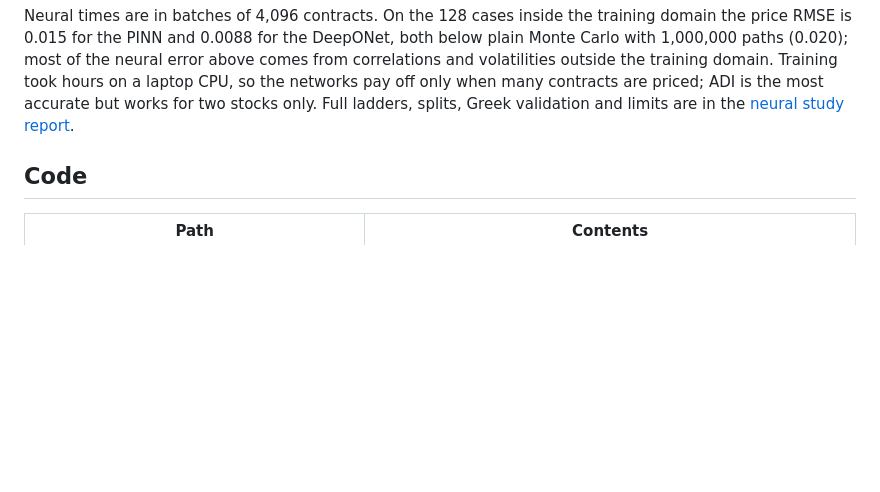
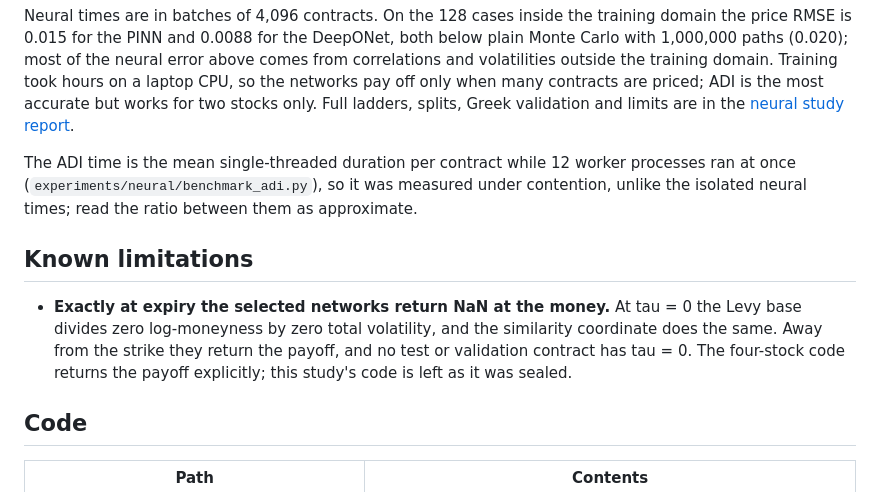
Before and after one commit to vihs00xx/option-pricing, a Markdown page: 2d/README.md, the part around the change. Rendered like a GitHub page; blank space fills up the shorter version.

```diff
--- a/2d/README.md
+++ b/2d/README.md
@@ -30,6 +30,18 @@ training domain. Training took hours on a laptop CPU, so the networks pay off
 only when many contracts are priced; ADI is the most accurate but works for two
 stocks only. Full ladders, splits, Greek validation and
 limits are in the [neural study report](results/neural/pinn_deeponet_v1/report.md).
+
+The ADI time is the mean single-threaded duration per contract while 12 worker
+processes ran at once (`experiments/neural/benchmark_adi.py`), so it was measured
+under contention, unlike the isolated neural times; read the ratio between them
+as approximate.
+
+## Known limitations
+
+- **Exactly at expiry the selected networks return NaN at the money.** At tau = 0 the
+  Levy base divides zero log-moneyness by zero total volatility, and the similarity coordinate does the same. Away from the strike they
+  return the payoff, and no test or validation contract has tau = 0. The four-stock code
+  returns the payoff explicitly; this study's code is left as it was sealed.
 
 ## Code
 
```
Also changed, not shown: heston/README.md (+12 -0 lines).
